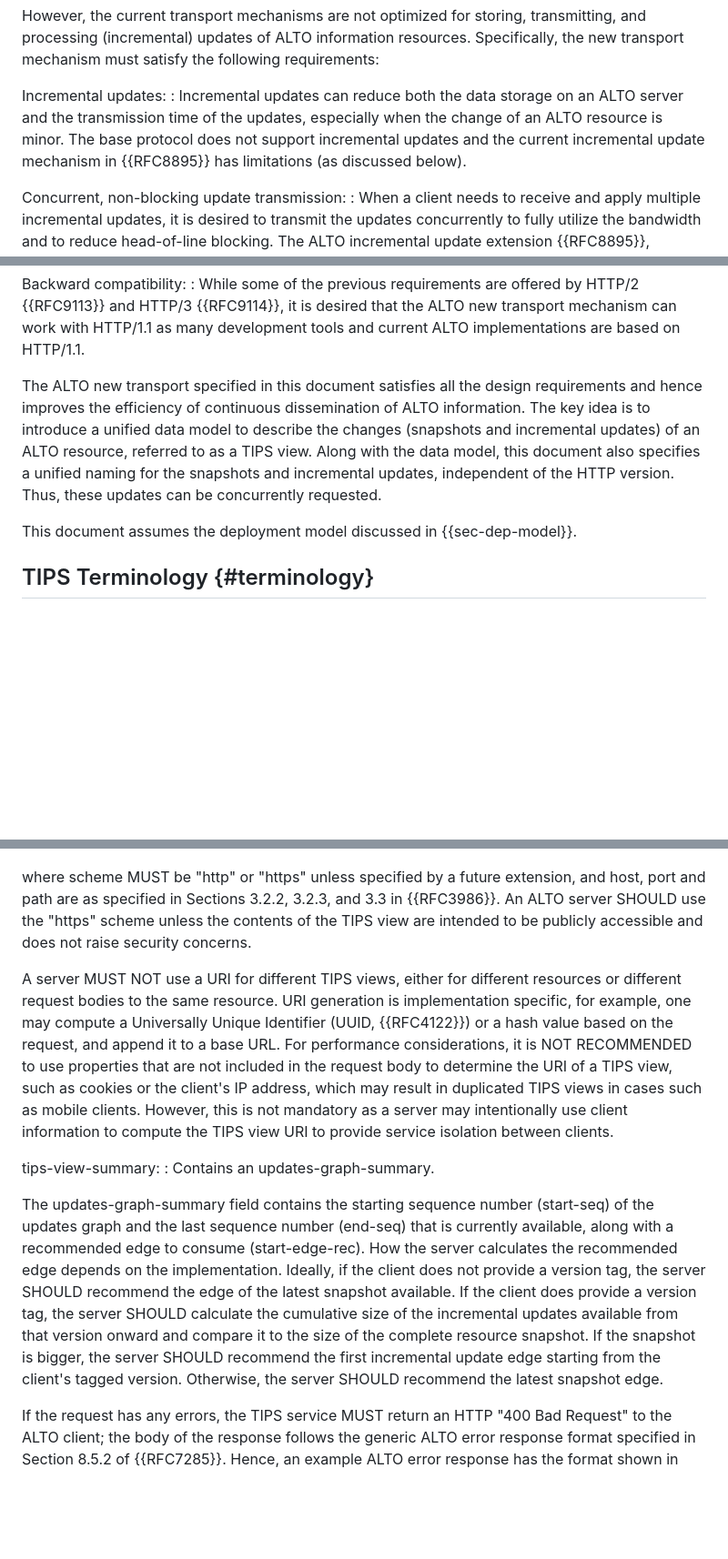
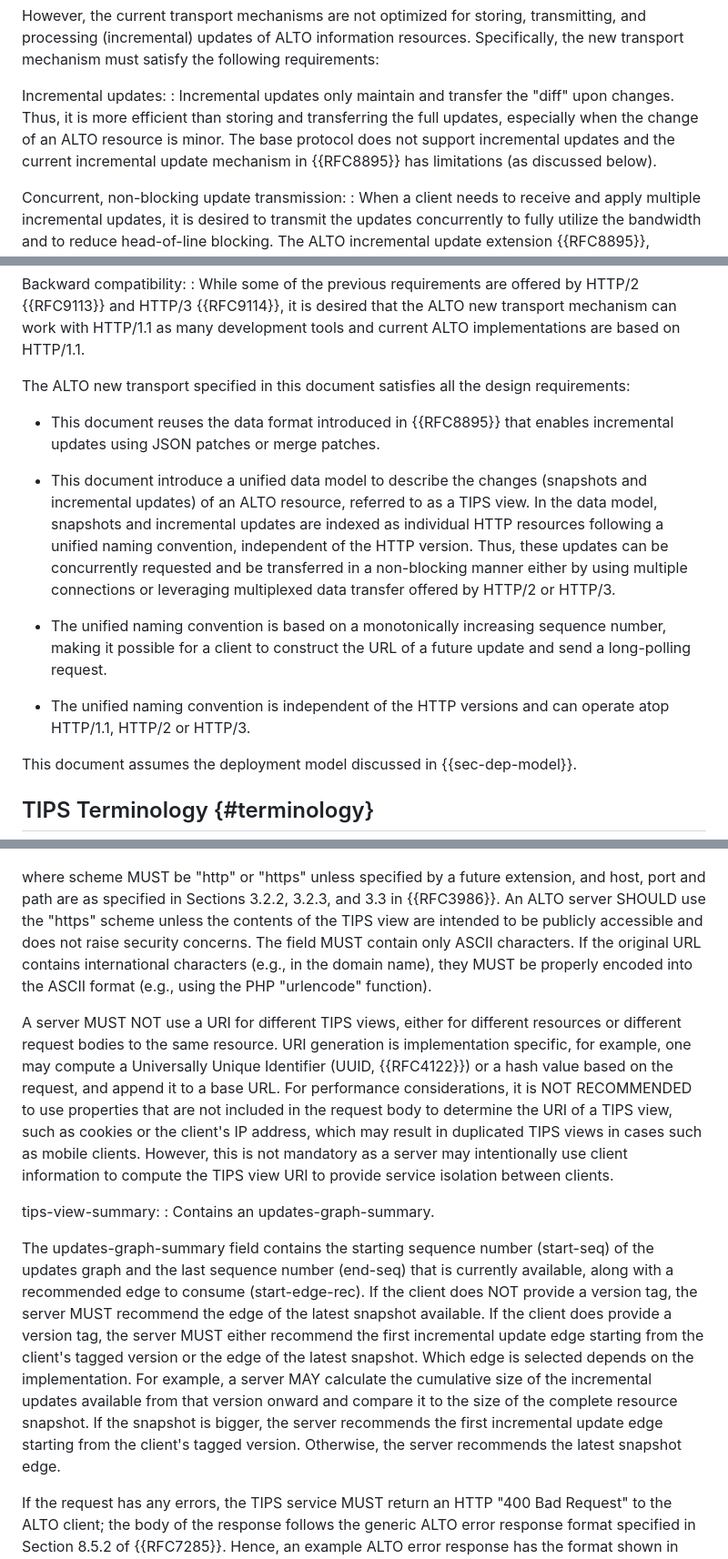
Before and after one commit to ietf-wg-alto/draft-ietf-alto-new-transport, a Markdown page: draft-ietf-alto-new-transport.md, 3 parts joined by grey strips. Shown: that part at 91% size. GitHub-like rendering; blank space fills up the shorter version.

Commit message:
Revise based on Zahed's comments
Signed-off-by: Kai Gao <emiapwil@gmail.com>

```diff
--- a/draft-ietf-alto-new-transport.md
+++ b/draft-ietf-alto-new-transport.md
@@ -221,11 +221,11 @@ resources. Specifically, the new transport mechanism must satisfy the following
 requirements:
 
 Incremental updates:
-: Incremental updates can reduce both the data storage on an ALTO server and the
-  transmission time of the updates, especially when the change of an ALTO
-  resource is minor. The base protocol does not support incremental updates and
-  the current incremental update mechanism in {{RFC8895}} has limitations (as
-  discussed below).
+: Incremental updates only maintain and transfer the "diff" upon changes. Thus,
+  it is more efficient than storing and transferring the full updates,
+  especially when the change of an ALTO resource is minor. The base protocol
+  does not support incremental updates and the current incremental update
+  mechanism in {{RFC8895}} has limitations (as discussed below).
 
 Concurrent, non-blocking update transmission:
 : When a client needs to receive and apply multiple incremental updates, it is
@@ -250,12 +250,25 @@ Backward compatibility:
   are based on HTTP/1.1.
 
 The ALTO new transport specified in this document satisfies all the design
-requirements and hence improves the efficiency of continuous dissemination of
-ALTO information. The key idea is to introduce a unified data model to describe
-the changes (snapshots and incremental updates) of an ALTO resource, referred to
-as a TIPS view. Along with the data model, this document also specifies a
-unified naming for the snapshots and incremental updates, independent of the
-HTTP version. Thus, these updates can be concurrently requested.
+requirements:
+
+- This document reuses the data format introduced in {{RFC8895}} that enables
+  incremental updates using JSON patches or merge patches.
+
+- This document introduce a unified data model to describe the changes
+  (snapshots and incremental updates) of an ALTO resource, referred to as a TIPS
+  view. In the data model, snapshots and incremental updates are indexed as
+  individual HTTP resources following a unified naming convention, independent
+  of the HTTP version. Thus, these updates can be concurrently requested and be
+  transferred in a non-blocking manner either by using multiple connections or
+  leveraging multiplexed data transfer offered by HTTP/2 or HTTP/3.
+
+- The unified naming convention is based on a monotonically increasing sequence
+  number, making it possible for a client to construct the URL of a future
+  update and send a long-polling request.
+
+- The unified naming convention is independent of the HTTP versions and can
+  operate atop HTTP/1.1, HTTP/2 or HTTP/3.
 
 This document assumes the deployment model discussed in  {{sec-dep-model}}.
 
@@ -864,7 +883,10 @@ tips-view-uri:
    extension, and host, port and path are as specified in Sections 3.2.2, 3.2.3,
    and 3.3 in {{RFC3986}}. An ALTO server SHOULD use the "https" scheme unless
    the contents of the TIPS view are intended to be publicly accessible and does
-   not raise security concerns.
+   not raise security concerns. The field MUST contain only ASCII characters. If
+   the original URL contains international characters (e.g., in the domain
+   name), they MUST be properly encoded into the ASCII format (e.g., using the
+   PHP "urlencode" function).
 
    A server MUST NOT use a URI for different TIPS views, either for different
    resources or different request bodies to the same resource. URI generation is
@@ -881,19 +903,19 @@ tips-view-uri:
 tips-view-summary:
 :  Contains an updates-graph-summary.
 
-   The updates-graph-summary field contains the starting sequence
-   number (start-seq) of the updates graph and the last sequence
-   number (end-seq) that is currently available, along with a
-   recommended edge to consume (start-edge-rec).  How the server
-   calculates the recommended edge depends on the implementation.
-   Ideally, if the client does not provide a version tag, the server
-   SHOULD recommend the edge of the latest snapshot available.  If
-   the client does provide a version tag, the server SHOULD calculate
-   the cumulative size of the incremental updates available from that
-   version onward and compare it to the size of the complete resource
-   snapshot.  If the snapshot is bigger, the server SHOULD recommend
-   the first incremental update edge starting from the client's tagged
-   version.  Otherwise, the server SHOULD recommend the latest snapshot
+   The updates-graph-summary field contains the starting sequence number
+   (start-seq) of the updates graph and the last sequence number (end-seq) that
+   is currently available, along with a recommended edge to consume
+   (start-edge-rec). If the client does NOT provide a version tag, the server
+   MUST recommend the edge of the latest snapshot available.
+   If the client does provide a version tag, the server MUST either recommend
+   the first incremental update edge starting from the client's tagged version
+   or the edge of the latest snapshot. Which edge is selected depends on the
+   implementation. For example, a server MAY calculate the cumulative size of
+   the incremental updates available from that version onward and compare it to
+   the size of the complete resource snapshot. If the snapshot is bigger, the
+   server recommends the first incremental update edge starting from the
+   client's tagged version. Otherwise, the server recommends the latest snapshot
    edge.
 
 If the request has any errors, the TIPS service MUST return an HTTP
```
Also changed, not shown: other parts of draft-ietf-alto-new-transport.md (+18 -12 lines).
